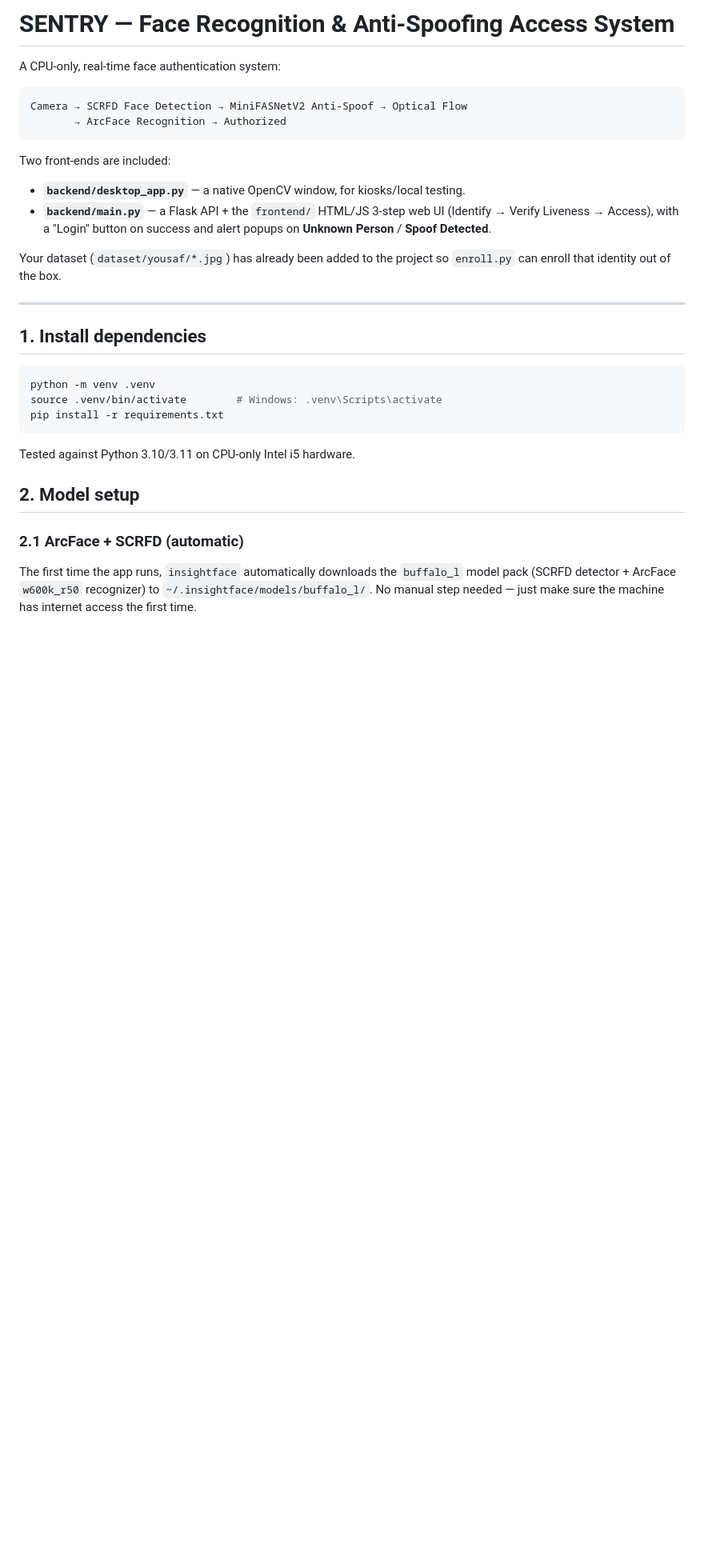
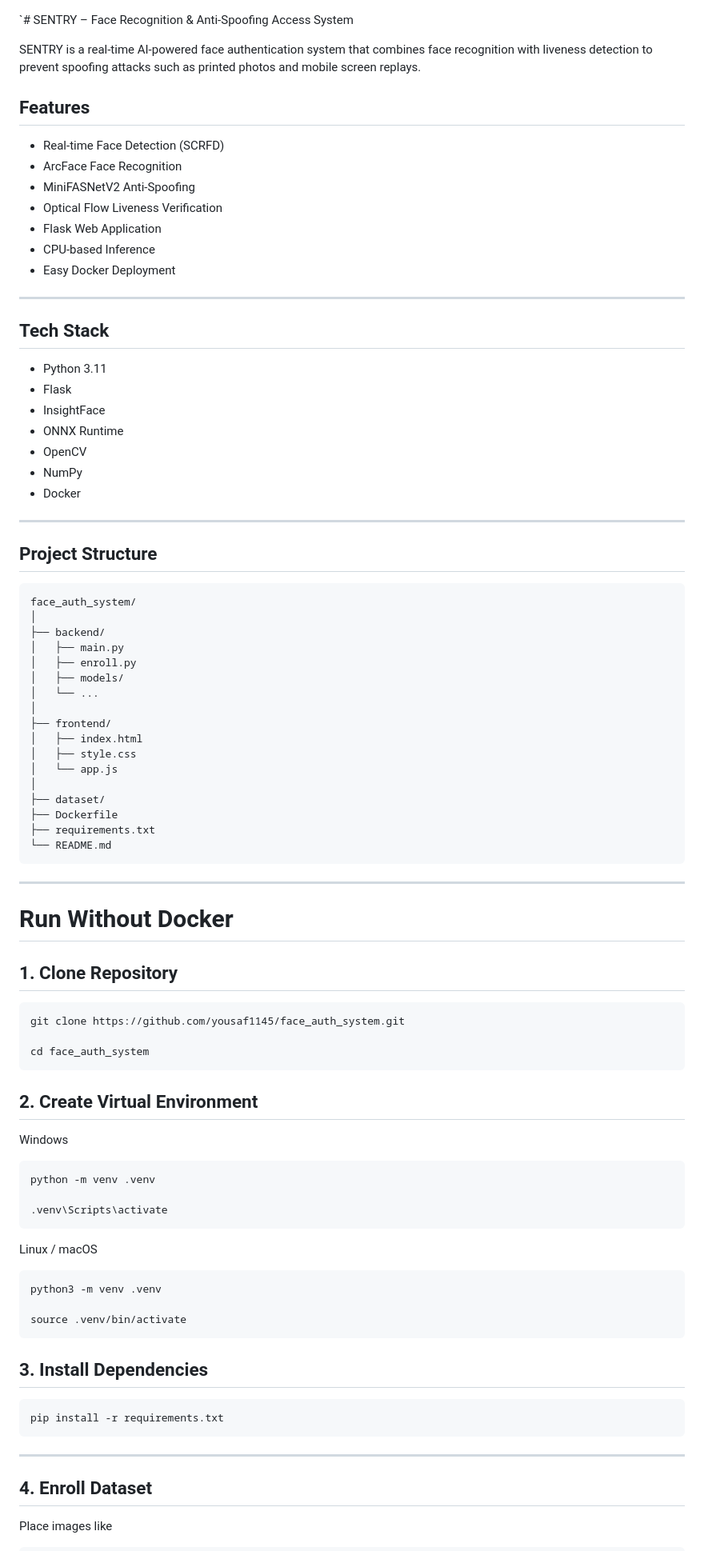
Before and after one commit to yousaf1145/face_auth_system, a Markdown page: README.md, the part around one of its changes. Shown at 80% size. Drawn GitHub-style; blank space fills up the shorter version.

````diff
--- a/README.md
+++ b/README.md
@@ -1,38 +1,93 @@
-# SENTRY — Face Recognition & Anti-Spoofing Access System
 
-A CPU-only, real-time face authentication system:
+`# SENTRY – Face Recognition & Anti-Spoofing Access System
 
-```
-Camera → SCRFD Face Detection → MiniFASNetV2 Anti-Spoof → Optical Flow
-       → ArcFace Recognition → Authorized
-```
+SENTRY is a real-time AI-powered face authentication system that combines face recognition with liveness detection to prevent spoofing attacks such as printed photos and mobile screen replays.
 
-Two front-ends are included:
-- **`backend/desktop_app.py`** — a native OpenCV window, for kiosks/local testing.
-- **`backend/main.py`** — a Flask API + the `frontend/` HTML/JS 3-step web UI
-  (Identify → Verify Liveness → Access), with a "Login" button on success and
-  alert popups on **Unknown Person** / **Spoof Detected**.
+## Features
 
-Your dataset (`dataset/yousaf/*.jpg`) has already been added to the project
-so `enroll.py` can enroll that identity out of the box.
+- Real-time Face Detection (SCRFD)
+- ArcFace Face Recognition
+- MiniFASNetV2 Anti-Spoofing
+- Optical Flow Liveness Verification
+- Flask Web Application
+- CPU-based Inference
+- Easy Docker Deployment
 
 ---
 
-## 1. Install dependencies
+## Tech Stack
+
+- Python 3.11
+- Flask
+- InsightFace
+- ONNX Runtime
+- OpenCV
+- NumPy
+- Docker
+
+---
+
+## Project Structure
+
+```
+face_auth_system/
+│
+├── backend/
+│   ├── main.py
+│   ├── enroll.py
+│   ├── models/
+│   └── ...
+│
+├── frontend/
+│   ├── index.html
+│   ├── style.css
+│   └── app.js
+│
+├── dataset/
+├── Dockerfile
+├── requirements.txt
+└── README.md
+```
+
+---
+
+# Run Without Docker
+
+## 1. Clone Repository
+
+```bash
+git clone https://github.com/yousaf1145/face_auth_system.git
+
+cd face_auth_system
+```
+
+## 2. Create Virtual Environment
+
+Windows
 
 ```bash
 python -m venv .venv
-source .venv/bin/activate        # Windows: .venv\Scripts\activate
+
+.venv\Scripts\activate
+```
+
+Linux / macOS
+
+```bash
+python3 -m venv .venv
+
+source .venv/bin/activate
+```
+
+## 3. Install Dependencies
+
+```bash
 pip install -r requirements.txt
 ```
 
-Tested against Python 3.10/3.11 on CPU-only Intel i5 hardware.
+---
 
-## 2. Model setup
+## 4. Enroll Dataset
 
-### 2.1 ArcFace + SCRFD (automatic)
-The first time the app runs, `insightface` automatically downloads the
-`buffalo_l` model pack (SCRFD detector + ArcFace `w600k_r50` recognizer) to
-`~/.insightface/models/buffalo_l/`. No manual step needed — just make sure
-the machine has internet access the first time.
+Place images like
 
````
Also changed, not shown: other parts of README.md (+136 -110 lines).
